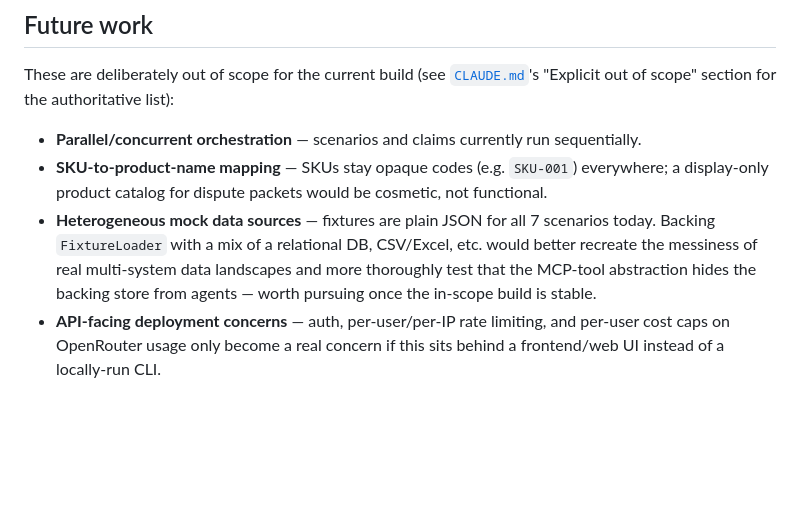
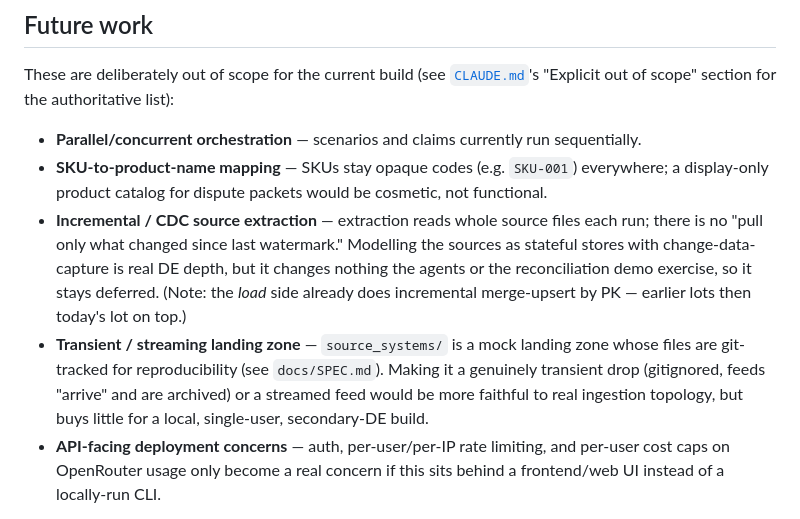
Before and after one commit to vinaldsz/deduction-autopsy, a Markdown page: README.md, the part around the change. GitHub-like rendering; blank space fills up the shorter version.

```diff
--- a/README.md
+++ b/README.md
@@ -186,11 +186,15 @@ These are deliberately out of scope for the current build (see [`CLAUDE.md`](CLA
 - **Parallel/concurrent orchestration** — scenarios and claims currently run sequentially.
 - **SKU-to-product-name mapping** — SKUs stay opaque codes (e.g. `SKU-001`) everywhere; a
   display-only product catalog for dispute packets would be cosmetic, not functional.
-- **Heterogeneous mock data sources** — fixtures are plain JSON for all 7 scenarios today.
-  Backing `FixtureLoader` with a mix of a relational DB, CSV/Excel, etc. would better
-  recreate the messiness of real multi-system data landscapes and more thoroughly test that
-  the MCP-tool abstraction hides the backing store from agents — worth pursuing once the
-  in-scope build is stable.
+- **Incremental / CDC source extraction** — extraction reads whole source files each run;
+  there is no "pull only what changed since last watermark." Modelling the sources as stateful
+  stores with change-data-capture is real DE depth, but it changes nothing the agents or the
+  reconciliation demo exercise, so it stays deferred. (Note: the *load* side already does
+  incremental merge-upsert by PK — earlier lots then today's lot on top.)
+- **Transient / streaming landing zone** — `source_systems/` is a mock landing zone whose files
+  are git-tracked for reproducibility (see `docs/SPEC.md`). Making it a genuinely transient drop
+  (gitignored, feeds "arrive" and are archived) or a streamed feed would be more faithful to real
+  ingestion topology, but buys little for a local, single-user, secondary-DE build.
 - **API-facing deployment concerns** — auth, per-user/per-IP rate limiting, and per-user
   cost caps on OpenRouter usage only become a real concern if this sits behind a
   frontend/web UI instead of a locally-run CLI.
```
Also changed, not shown: docs/SPEC.md (+13 -0 lines).
